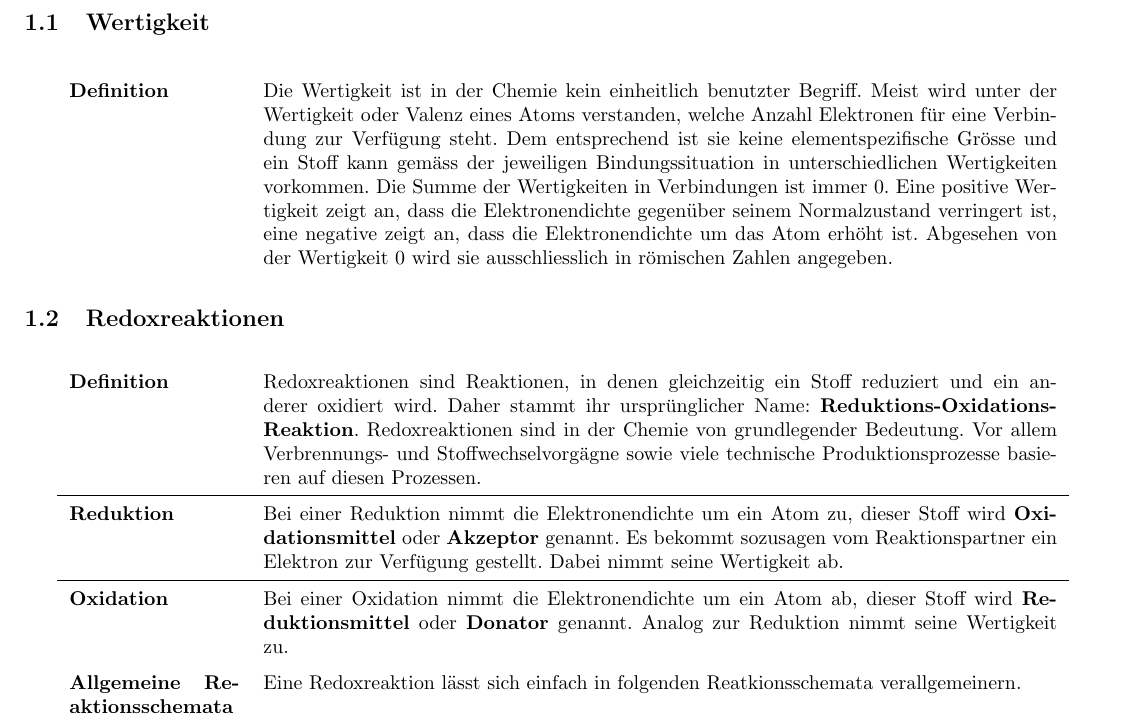
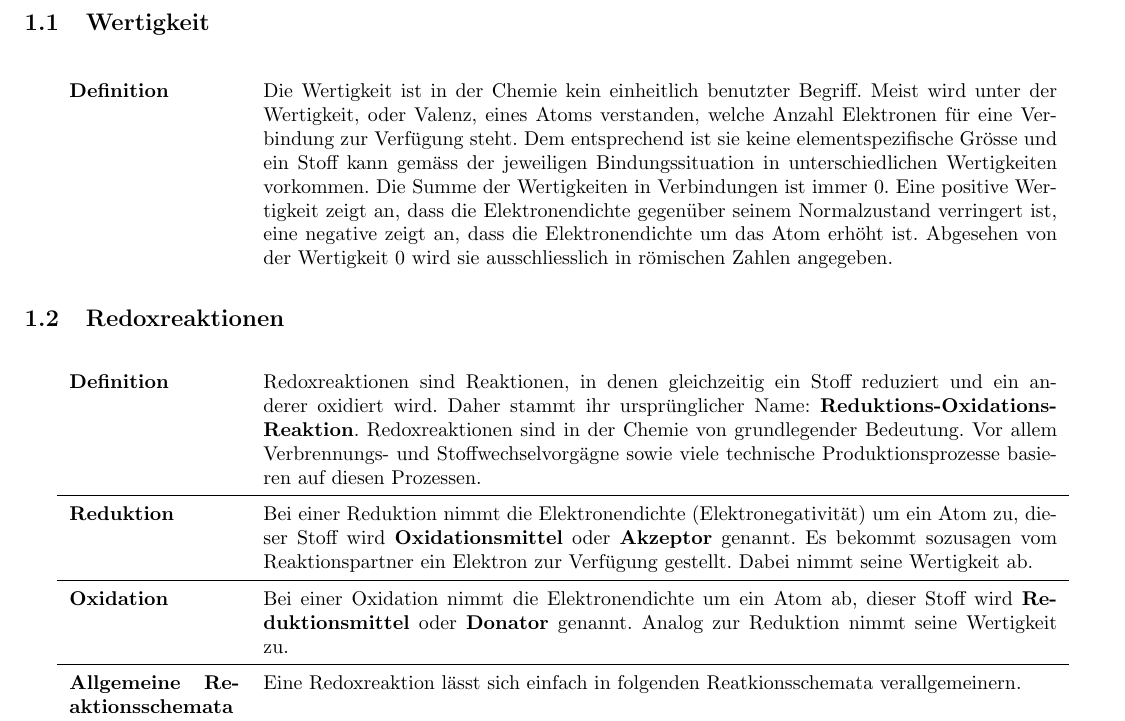
Before and after one commit to dav1d-wright/NAPGalvanisierenEloxieren, a LaTeX document (NAPGalvanisierenEloxieren.tex, which reads sections/grundlagen.tex): part of page 1 of 7, cut so that both start at the same text. Compiled offline with pdfLaTeX.

Commit message:
diverse Ergänzungen

```diff
--- a/sections/grundlagen.tex
+++ b/sections/grundlagen.tex
@@ -3,7 +3,7 @@
 \subsection{Wertigkeit}
 \begin{longtable}{p{3cm}p{14cm}}
 	\textbf{Definition}
-		& Die Wertigkeit ist in der Chemie kein einheitlich benutzter Begriff. Meist wird unter der Wertigkeit oder Valenz eines Atoms verstanden, welche Anzahl Elektronen für eine Verbindung zur Verfügung steht. Dem entsprechend ist sie keine elementspezifische Grösse und ein Stoff kann gemäss der jeweiligen Bindungssituation in unterschiedlichen Wertigkeiten vorkommen. Die Summe der Wertigkeiten in Verbindungen ist immer 0. Eine positive Wertigkeit zeigt an, dass die Elektronendichte gegenüber seinem Normalzustand verringert ist, eine negative zeigt an, dass die Elektronendichte um das Atom erhöht ist. Abgesehen von der Wertigkeit 0 wird sie ausschliesslich in römischen Zahlen angegeben.\\
+		& Die Wertigkeit ist in der Chemie kein einheitlich benutzter Begriff. Meist wird unter der Wertigkeit, oder Valenz, eines Atoms verstanden, welche Anzahl Elektronen für eine Verbindung zur Verfügung steht. Dem entsprechend ist sie keine elementspezifische Grösse und ein Stoff kann gemäss der jeweiligen Bindungssituation in unterschiedlichen Wertigkeiten vorkommen. Die Summe der Wertigkeiten in Verbindungen ist immer 0. Eine positive Wertigkeit zeigt an, dass die Elektronendichte gegenüber seinem Normalzustand verringert ist, eine negative zeigt an, dass die Elektronendichte um das Atom erhöht ist. Abgesehen von der Wertigkeit 0 wird sie ausschliesslich in römischen Zahlen angegeben.\\
 \end{longtable}
 
 \subsection{Redoxreaktionen}
@@ -12,10 +12,11 @@
 		& Redoxreaktionen sind Reaktionen, in denen gleichzeitig ein Stoff reduziert und ein anderer oxidiert wird. Daher stammt ihr ursprünglicher Name: \textbf{Reduktions-Oxidations-Reaktion}. Redoxreaktionen sind in der Chemie von grundlegender Bedeutung. Vor allem Verbrennungs- und Stoffwechselvorgägne sowie viele technische Produktionsprozesse basieren auf diesen Prozessen.\\
 	\hline
 	\textbf{Reduktion}
-		& Bei einer Reduktion nimmt die Elektronendichte um ein Atom zu, dieser Stoff wird \textbf{Oxidationsmittel} oder \textbf{Akzeptor} genannt. Es bekommt sozusagen vom Reaktionspartner ein Elektron zur Verfügung gestellt. Dabei nimmt seine Wertigkeit ab.\\
+		& Bei einer Reduktion nimmt die Elektronendichte (Elektronegativität) um ein Atom zu, dieser Stoff wird \textbf{Oxidationsmittel} oder \textbf{Akzeptor} genannt. Es bekommt sozusagen vom Reaktionspartner ein Elektron zur Verfügung gestellt. Dabei nimmt seine Wertigkeit ab.\\
 	\hline
 	\textbf{Oxidation}
 		& Bei einer Oxidation nimmt die Elektronendichte um ein Atom ab, dieser Stoff wird \textbf{Reduktionsmittel} oder \textbf{Donator} genannt. Analog zur Reduktion nimmt seine Wertigkeit zu.\\
+	\hline
 	\textbf{Allgemeine Reaktionsschemata}
 		& Eine Redoxreaktion lässt sich einfach in folgenden Reatkionsschemata verallgemeinern.
 \end{longtable}
```
